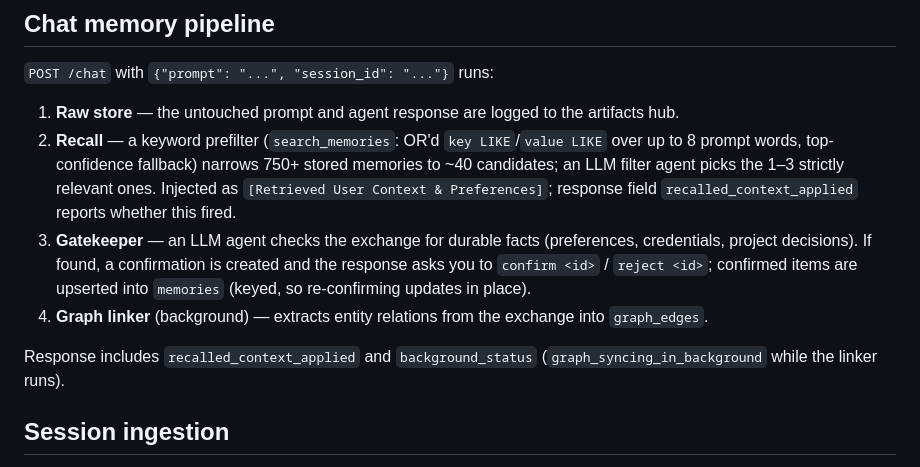
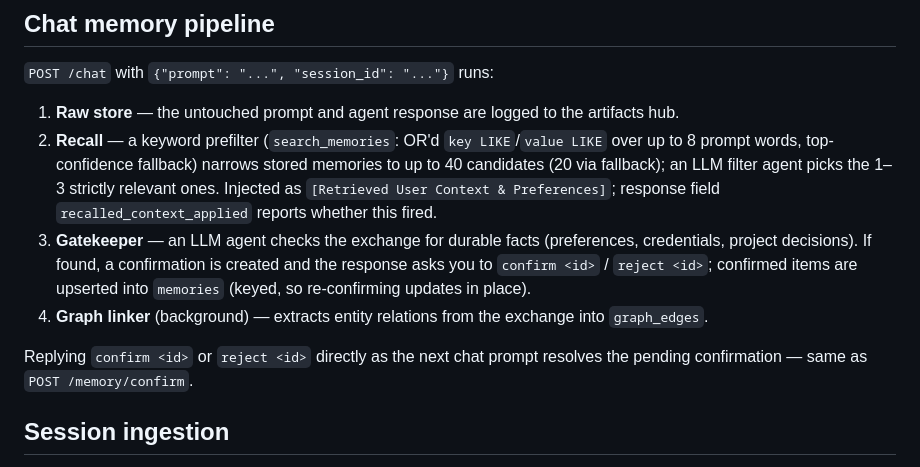
Before and after one commit to naufalworks/harness, a Markdown page: README.md, the part around the change. GitHub-like rendering.

Commit message:
README: correct recall candidate counts, document chat confirm/reply flow

```diff
--- a/README.md
+++ b/README.md
@@ -17,11 +17,11 @@ An OpenAI-compatible AI harness in Rust (axum) that proxies to the LongCat API a
 `POST /chat` with `{"prompt": "...", "session_id": "..."}` runs:
 
 1. **Raw store** — the untouched prompt and agent response are logged to the artifacts hub.
-2. **Recall** — a keyword prefilter (`search_memories`: OR'd `key LIKE`/`value LIKE` over up to 8 prompt words, top-confidence fallback) narrows 750+ stored memories to ~40 candidates; an LLM filter agent picks the 1–3 strictly relevant ones. Injected as `[Retrieved User Context & Preferences]`; response field `recalled_context_applied` reports whether this fired.
+2. **Recall** — a keyword prefilter (`search_memories`: OR'd `key LIKE`/`value LIKE` over up to 8 prompt words, top-confidence fallback) narrows stored memories to up to 40 candidates (20 via fallback); an LLM filter agent picks the 1–3 strictly relevant ones. Injected as `[Retrieved User Context & Preferences]`; response field `recalled_context_applied` reports whether this fired.
 3. **Gatekeeper** — an LLM agent checks the exchange for durable facts (preferences, credentials, project decisions). If found, a confirmation is created and the response asks you to `confirm <id>` / `reject <id>`; confirmed items are upserted into `memories` (keyed, so re-confirming updates in place).
 4. **Graph linker** (background) — extracts entity relations from the exchange into `graph_edges`.
 
-Response includes `recalled_context_applied` and `background_status` (`graph_syncing_in_background` while the linker runs).
+Replying `confirm <id>` or `reject <id>` directly as the next chat prompt resolves the pending confirmation — same as `POST /memory/confirm`.
 
 ## Session ingestion
 
```
